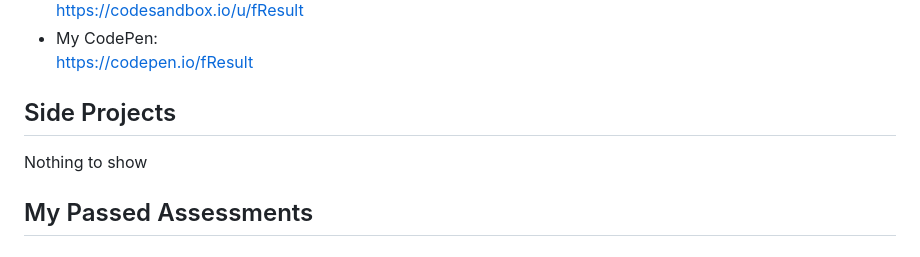
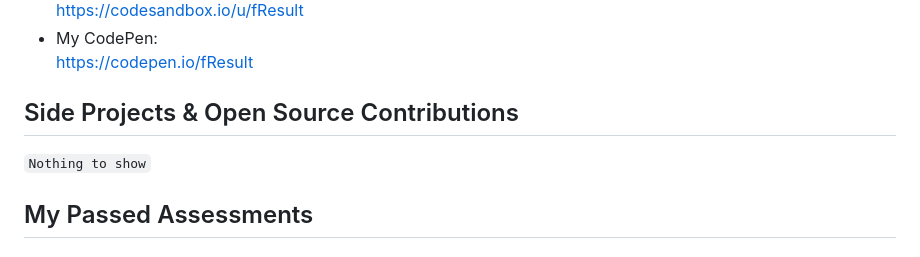
Before and after one commit to fResult/fResult, a Markdown page: README.md, the part around the change. GitHub-like rendering.

```diff
--- a/README.md
+++ b/README.md
@@ -41,8 +41,8 @@ https://fResult.medium.com
     <a href="https://codepen.io/fResult" target="_blank">https://codepen.io/fResult</a>
 
 
-## Side Projects
-Nothing to show
+## Side Projects & Open Source Contributions
+<code>Nothing to show</code>
 
 ## My Passed Assessments
 ### TripleByte's (Software) Engineering Assessments
```
